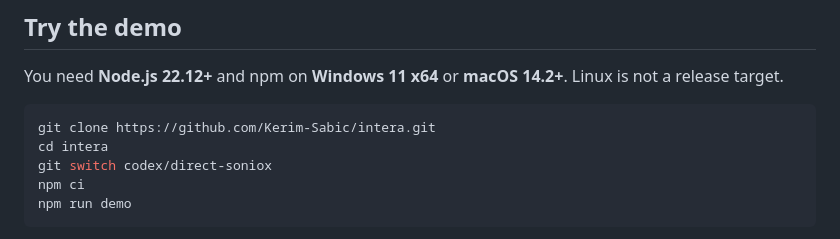
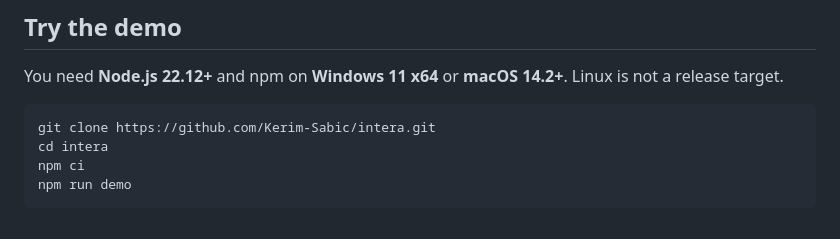
Before and after one commit to Kerim-Sabic/intera, a Markdown page: README.md, the part around one of its changes. Rendered like a GitHub page.

Commit message:
Make main-branch demo instructions direct

````diff
--- a/README.md
+++ b/README.md
@@ -45,7 +45,6 @@ You need **Node.js 22.12+** and npm on **Windows 11 x64** or **macOS 14.2+**. Li
 ```sh
 git clone https://github.com/Kerim-Sabic/intera.git
 cd intera
-git switch codex/direct-soniox
 npm ci
 npm run demo
 ```
````
Also changed, not shown: other parts of README.md (+1 -1 lines).
